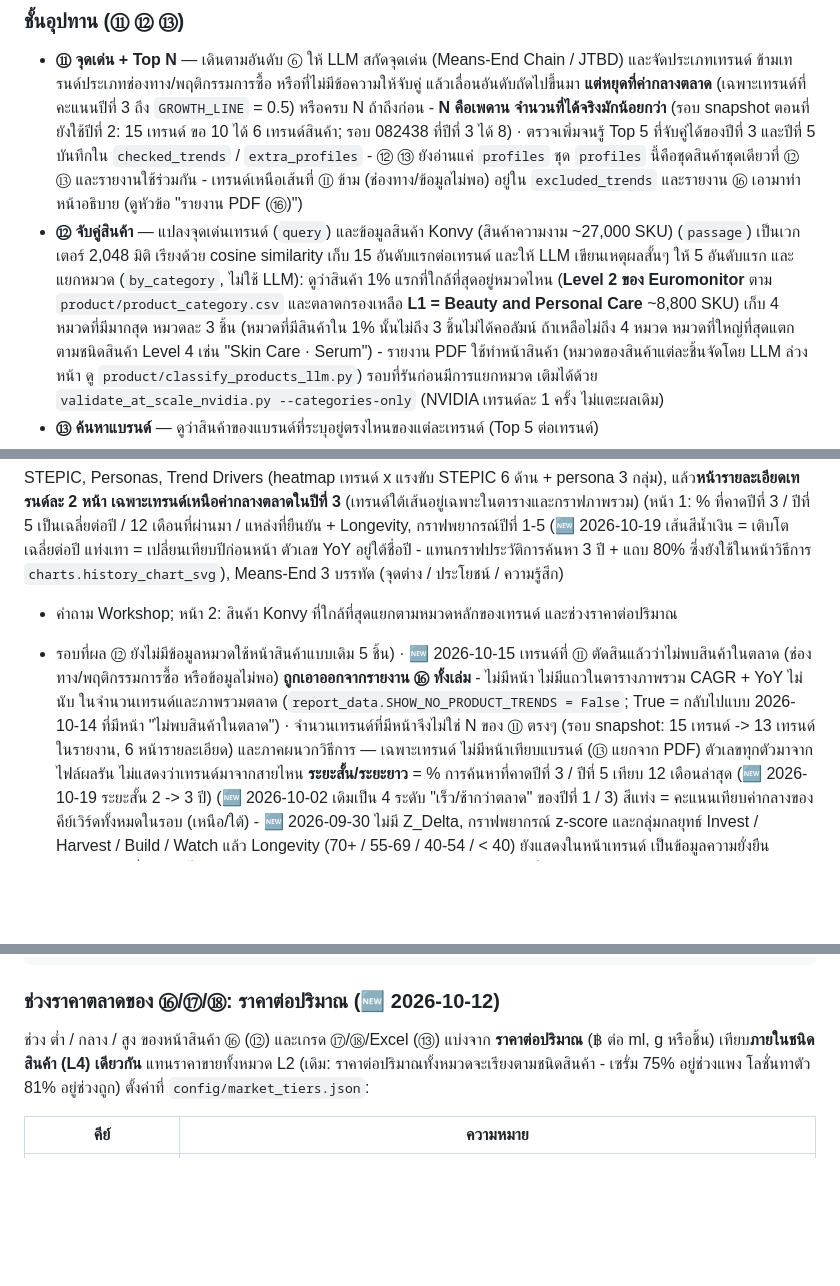
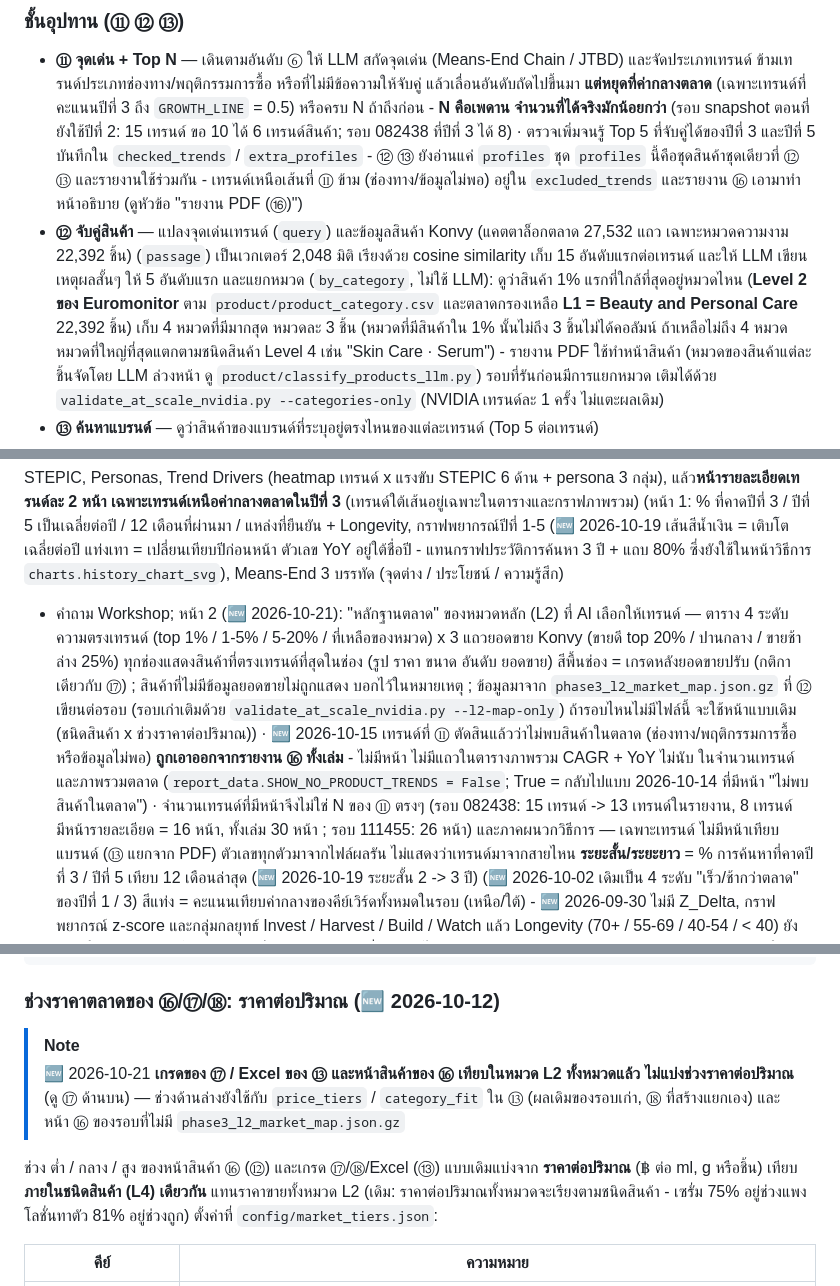
Before and after one commit to keingkrai/Trend_analysis, a Markdown page: README.md, 3 parts joined by grey strips. Rendered like a GitHub page; blank space fills up the shorter version.

```diff
--- a/README.md
+++ b/README.md
@@ -91,10 +91,10 @@ flowchart LR
   บันทึกใน `checked_trends` / `extra_profiles` - ⑫ ⑬ ยังอ่านแค่ `profiles`
   ชุด `profiles` นี้คือชุดสินค้าชุดเดียวที่ ⑫ ⑬ และรายงานใช้ร่วมกัน - เทรนด์เหนือเส้นที่ ⑪ ข้าม (ช่องทาง/ข้อมูลไม่พอ) อยู่ใน
   `excluded_trends` และรายงาน ⑯ เอามาทำหน้าอธิบาย (ดูหัวข้อ "รายงาน PDF (⑯)")
-- **⑫ จับคู่สินค้า** — แปลงจุดเด่นเทรนด์ (`query`) และข้อมูลสินค้า Konvy (สินค้าความงาม ~27,000 SKU) (`passage`) เป็นเวกเตอร์ 2,048 มิติ
+- **⑫ จับคู่สินค้า** — แปลงจุดเด่นเทรนด์ (`query`) และข้อมูลสินค้า Konvy (แคตตาล็อกตลาด 27,532 แถว เฉพาะหมวดความงาม 22,392 ชิ้น) (`passage`) เป็นเวกเตอร์ 2,048 มิติ
   เรียงด้วย cosine similarity เก็บ 15 อันดับแรกต่อเทรนด์ และให้ LLM เขียนเหตุผลสั้นๆ ให้ 5 อันดับแรก
   และแยกหมวด (`by_category`, ไม่ใช้ LLM): ดูว่าสินค้า 1% แรกที่ใกล้ที่สุดอยู่หมวดไหน (**Level 2 ของ Euromonitor** ตาม
-  `product/product_category.csv` และตลาดกรองเหลือ **L1 = Beauty and Personal Care** ~8,800 SKU) เก็บ 4 หมวดที่มีมากสุด หมวดละ 3 ชิ้น
+  `product/product_category.csv` และตลาดกรองเหลือ **L1 = Beauty and Personal Care** 22,392 ชิ้น) เก็บ 4 หมวดที่มีมากสุด หมวดละ 3 ชิ้น
   (หมวดที่มีสินค้าใน 1% นั้นไม่ถึง 3 ชิ้นไม่ได้คอลัมน์ ถ้าเหลือไม่ถึง 4 หมวด หมวดที่ใหญ่ที่สุดแตกตามชนิดสินค้า Level 4 เช่น "Skin Care · Serum") -
   รายงาน PDF ใช้ทำหน้าสินค้า (หมวดของสินค้าแต่ละชิ้นจัดโดย LLM ล่วงหน้า ดู `product/classify_products_llm.py`)
   รอบที่รันก่อนมีการแยกหมวด เติมได้ด้วย `validate_at_scale_nvidia.py --categories-only` (NVIDIA เทรนด์ละ 1 ครั้ง ไม่แตะผลเดิม)
@@ -122,11 +122,14 @@ Trend Drivers (heatmap เทรนด์ x แรงขับ STEPIC 6 ด้
 (หน้า 1: % ที่คาดปีที่ 3 / ปีที่ 5 เป็นเฉลี่ยต่อปี / 12 เดือนที่ผ่านมา / แหล่งที่ยืนยัน + Longevity, กราฟพยากรณ์ปีที่ 1-5 (🆕 2026-10-19
 เส้นสีน้ำเงิน = เติบโตเฉลี่ยต่อปี แท่งเทา = เปลี่ยนเทียบปีก่อนหน้า ตัวเลข YoY อยู่ใต้ชื่อปี - แทนกราฟประวัติการค้นหา 3 ปี + แถบ 80%
 ซึ่งยังใช้ในหน้าวิธีการ `charts.history_chart_svg`), Means-End 3 บรรทัด (จุดต่าง / ประโยชน์ / ความรู้สึก)
-+ คำถาม Workshop; หน้า 2: สินค้า Konvy ที่ใกล้ที่สุดแยกตามหมวดหลักของเทรนด์ และช่วงราคาต่อปริมาณ
-- รอบที่ผล ⑫ ยังไม่มีข้อมูลหมวดใช้หน้าสินค้าแบบเดิม 5 ชิ้น) · 🆕 2026-10-15 เทรนด์ที่ ⑪ ตัดสินแล้วว่าไม่พบสินค้าในตลาด
++ คำถาม Workshop; หน้า 2 (🆕 2026-10-21): "หลักฐานตลาด" ของหมวดหลัก (L2) ที่ AI เลือกให้เทรนด์ — ตาราง 4 ระดับความตรงเทรนด์
+(top 1% / 1-5% / 5-20% / ที่เหลือของหมวด) x 3 แถวยอดขาย Konvy (ขายดี top 20% / ปานกลาง / ขายช้า ล่าง 25%) ทุกช่องแสดงสินค้าที่ตรงเทรนด์ที่สุดในช่อง
+(รูป ราคา ขนาด อันดับ ยอดขาย) สีพื้นช่อง = เกรดหลังยอดขายปรับ (กติกาเดียวกับ ⑰) ; สินค้าที่ไม่มีข้อมูลยอดขายไม่ถูกแสดง บอกไว้ในหมายเหตุ ;
+ข้อมูลมาจาก `phase3_l2_market_map.json.gz` ที่ ⑫ เขียนต่อรอบ (รอบเก่าเติมด้วย `validate_at_scale_nvidia.py --l2-map-only`) ถ้ารอบไหนไม่มีไฟล์นี้
+จะใช้หน้าแบบเดิม (ชนิดสินค้า x ช่วงราคาต่อปริมาณ)) · 🆕 2026-10-15 เทรนด์ที่ ⑪ ตัดสินแล้วว่าไม่พบสินค้าในตลาด
 (ช่องทาง/พฤติกรรมการซื้อ หรือข้อมูลไม่พอ) **ถูกเอาออกจากรายงาน ⑯ ทั้งเล่ม** - ไม่มีหน้า ไม่มีแถวในตารางภาพรวม CAGR + YoY ไม่นับ
 ในจำนวนเทรนด์และภาพรวมตลาด (`report_data.SHOW_NO_PRODUCT_TRENDS = False`; True = กลับไปแบบ 2026-10-14 ที่มีหน้า "ไม่พบสินค้าในตลาด") ·
-จำนวนเทรนด์ที่มีหน้าจึงไม่ใช่ N ของ ⑪ ตรงๆ (รอบ snapshot: 15 เทรนด์ -> 13 เทรนด์ในรายงาน, 6 หน้ารายละเอียด)
+จำนวนเทรนด์ที่มีหน้าจึงไม่ใช่ N ของ ⑪ ตรงๆ (รอบ 082438: 15 เทรนด์ -> 13 เทรนด์ในรายงาน, 8 เทรนด์มีหน้ารายละเอียด = 16 หน้า, ทั้งเล่ม 30 หน้า ; รอบ 111455: 26 หน้า)
 และภาคผนวกวิธีการ — เฉพาะเทรนด์ ไม่มีหน้าเทียบแบรนด์ (⑬ แยกจาก PDF) ตัวเลขทุกตัวมาจากไฟล์ผลรัน ไม่แสดงว่าเทรนด์มาจากสายไหน
 **ระยะสั้น/ระยะยาว** = % การค้นหาที่คาดปีที่ 3 / ปีที่ 5 เทียบ 12 เดือนล่าสุด (🆕 2026-10-19 ระยะสั้น 2 -> 3 ปี) (🆕 2026-10-02 เดิมเป็น 4 ระดับ "เร็ว/ช้ากว่าตลาด"
 ของปีที่ 1 / 3) สีแท่ง = คะแนนเทียบค่ากลางของคีย์เวิร์ดทั้งหมดในรอบ (เหนือ/ใต้) - 🆕 2026-09-30 ไม่มี Z_Delta, กราฟพยากรณ์
@@ -271,7 +281,11 @@ pytest tool/tests/test_llm_export.py -v
 
 ### ช่วงราคาตลาดของ ⑯/⑰/⑱: ราคาต่อปริมาณ (🆕 2026-10-12)
 
-ช่วง ต่ำ / กลาง / สูง ของหน้าสินค้า ⑯ (⑫) และเกรด ⑰/⑱/Excel (⑬) แบ่งจาก **ราคาต่อปริมาณ** (฿ ต่อ ml, g หรือชิ้น) เทียบ**ภายในชนิดสินค้า (L4) เดียวกัน**
+> [!NOTE]
+> 🆕 2026-10-21 **เกรดของ ⑰ / Excel ของ ⑬ และหน้าสินค้าของ ⑯ เทียบในหมวด L2 ทั้งหมวดแล้ว ไม่แบ่งช่วงราคาต่อปริมาณ** (ดู ⑰ ด้านบน) —
+> ช่วงด้านล่างยังใช้กับ `price_tiers` / `category_fit` ใน ⑬ (ผลเดิมของรอบเก่า, ⑱ ที่สร้างแยกเอง) และหน้า ⑯ ของรอบที่ไม่มี `phase3_l2_market_map.json.gz`
+
+ช่วง ต่ำ / กลาง / สูง ของหน้าสินค้า ⑯ (⑫) และเกรด ⑰/⑱/Excel (⑬) แบบเดิมแบ่งจาก **ราคาต่อปริมาณ** (฿ ต่อ ml, g หรือชิ้น) เทียบ**ภายในชนิดสินค้า (L4) เดียวกัน**
 แทนราคาขายทั้งหมวด L2 (เดิม: ราคาต่อปริมาณทั้งหมวดจะเรียงตามชนิดสินค้า - เซรั่ม 75% อยู่ช่วงแพง โลชั่นทาตัว 81% อยู่ช่วงถูก) ตั้งค่าที่ `config/market_tiers.json`:
 
 | คีย์ | ความหมาย |
```
Also changed, not shown: other parts of README.md (+25 -42 lines).
